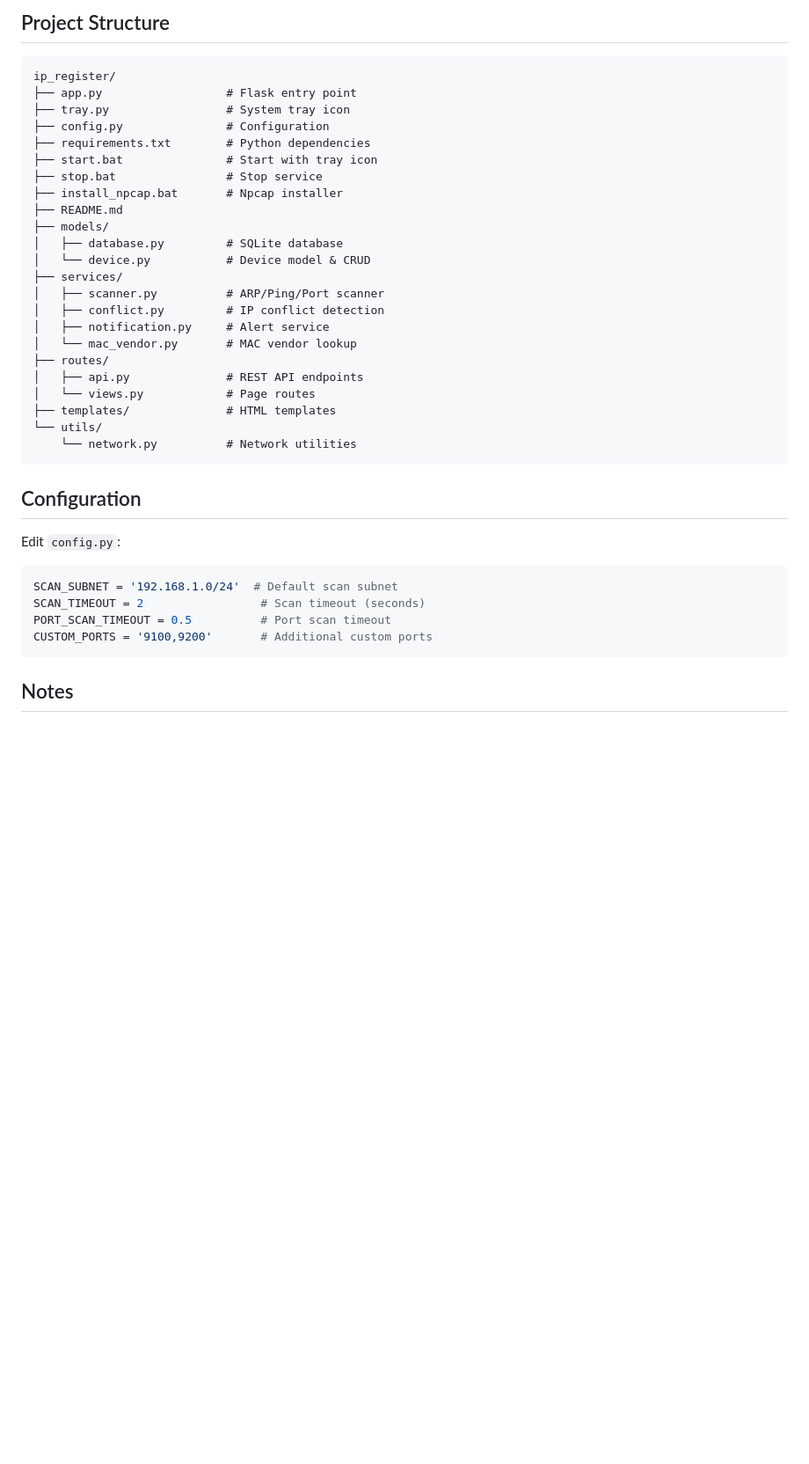
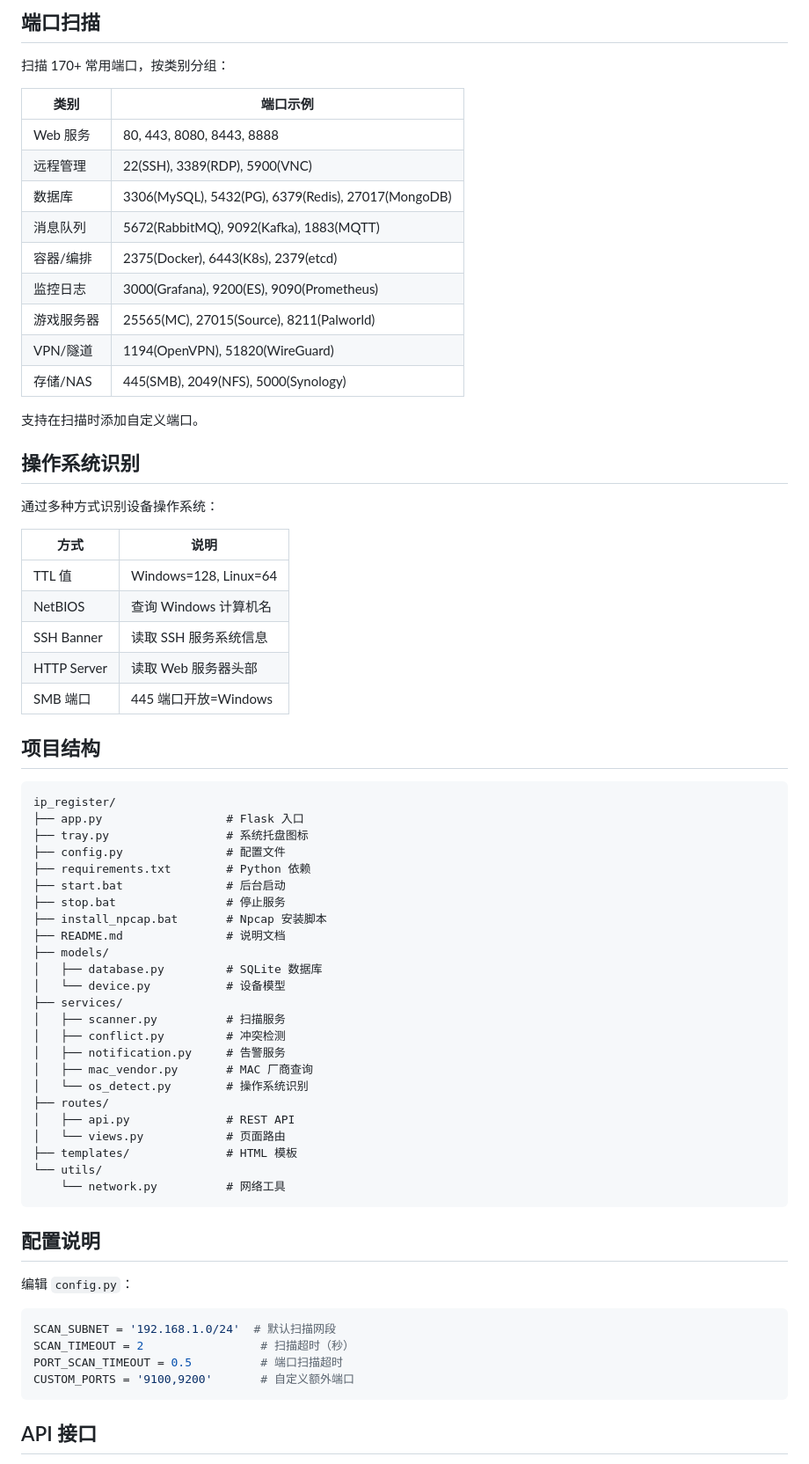
Before and after one commit to CHC-10086/ip_register, a Markdown page: README.md, the part around one of its changes. Shown at 88% size. Drawn GitHub-style; blank space fills up the shorter version.

````diff
--- a/README.md
+++ b/README.md
@@ -75,42 +76,73 @@ Without Npcap, the system uses Ping scanning (no MAC info).
 
-## Project Structure
+## 端口扫描
+
+扫描 170+ 常用端口，按类别分组：
+
+| 类别 | 端口示例 |
+|------|---------|
+| Web 服务 | 80, 443, 8080, 8443, 8888 |
+| 远程管理 | 22(SSH), 3389(RDP), 5900(VNC) |
+| 数据库 | 3306(MySQL), 5432(PG), 6379(Redis), 27017(MongoDB) |
+| 消息队列 | 5672(RabbitMQ), 9092(Kafka), 1883(MQTT) |
+| 容器/编排 | 2375(Docker), 6443(K8s), 2379(etcd) |
+| 监控日志 | 3000(Grafana), 9200(ES), 9090(Prometheus) |
+| 游戏服务器 | 25565(MC), 27015(Source), 8211(Palworld) |
+| VPN/隧道 | 1194(OpenVPN), 51820(WireGuard) |
+| 存储/NAS | 445(SMB), 2049(NFS), 5000(Synology) |
+
+支持在扫描时添加自定义端口。
+
+## 操作系统识别
+
+通过多种方式识别设备操作系统：
+
+| 方式 | 说明 |
+|------|------|
+| TTL 值 | Windows=128, Linux=64 |
+| NetBIOS | 查询 Windows 计算机名 |
+| SSH Banner | 读取 SSH 服务系统信息 |
+| HTTP Server | 读取 Web 服务器头部 |
+| SMB 端口 | 445 端口开放=Windows |
+
+## 项目结构
 
 ```
 ip_register/
-├── app.py                  # Flask entry point
-├── tray.py                 # System tray icon
-├── config.py               # Configuration
-├── requirements.txt        # Python dependencies
-├── start.bat               # Start with tray icon
-├── stop.bat                # Stop service
-├── install_npcap.bat       # Npcap installer
-├── README.md
+├── app.py                  # Flask 入口
+├── tray.py                 # 系统托盘图标
+├── config.py               # 配置文件
+├── requirements.txt        # Python 依赖
+├── start.bat               # 后台启动
+├── stop.bat                # 停止服务
+├── install_npcap.bat       # Npcap 安装脚本
+├── README.md               # 说明文档
 ├── models/
-│   ├── database.py         # SQLite database
-│   └── device.py           # Device model & CRUD
+│   ├── database.py         # SQLite 数据库
+│   └── device.py           # 设备模型
 ├── services/
-│   ├── scanner.py          # ARP/Ping/Port scanner
-│   ├── conflict.py         # IP conflict detection
-│   ├── notification.py     # Alert service
-│   └── mac_vendor.py       # MAC vendor lookup
+│   ├── scanner.py          # 扫描服务
+│   ├── conflict.py         # 冲突检测
+│   ├── notification.py     # 告警服务
+│   ├── mac_vendor.py       # MAC 厂商查询
+│   └── os_detect.py        # 操作系统识别
 ├── routes/
-│   ├── api.py              # REST API endpoints
-│   └── views.py            # Page routes
-├── templates/              # HTML templates
+│   ├── api.py              # REST API
+│   └── views.py            # 页面路由
+├── templates/              # HTML 模板
 └── utils/
-    └── network.py          # Network utilities
+    └── network.py          # 网络工具
 ```
 
-## Configuration
+## 配置说明
 
-Edit `config.py`:
+编辑 `config.py`：
 
 ```python
-SCAN_SUBNET = '192.168.1.0/24'  # Default scan subnet
-SCAN_TIMEOUT = 2                 # Scan timeout (seconds)
-PORT_SCAN_TIMEOUT = 0.5          # Port scan timeout
-CUSTOM_PORTS = '9100,9200'       # Additional custom ports
+SCAN_SUBNET = '192.168.1.0/24'  # 默认扫描网段
+SCAN_TIMEOUT = 2                 # 扫描超时（秒）
+PORT_SCAN_TIMEOUT = 0.5          # 端口扫描超时
+CUSTOM_PORTS = '9100,9200'       # 自定义额外端口
 ```
 
-## Notes
+## API 接口
 
````
Also changed, not shown: other parts of README.md (+75 -47 lines).
